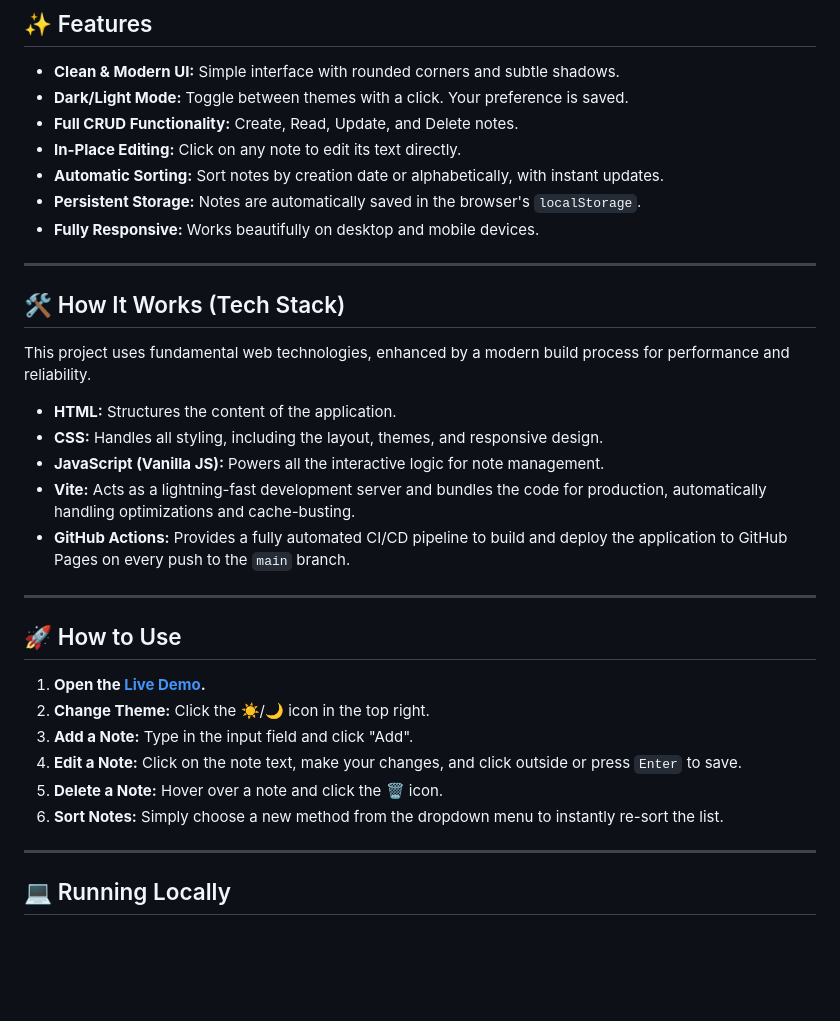
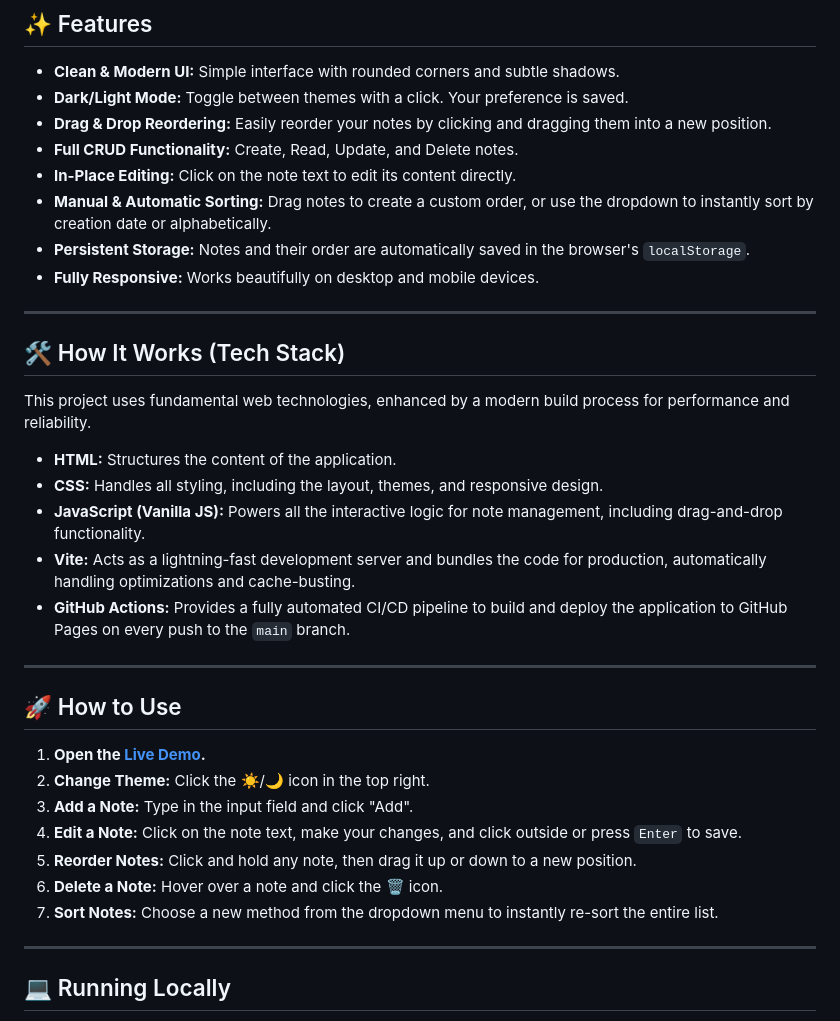
Before and after one commit to GlebGoodkovsky/my-note-app-pro, a Markdown page: README.md, the part around the change. Rendered like a GitHub page; blank space fills up the shorter version.

```diff
--- a/README.md
+++ b/README.md
@@ -18,10 +18,11 @@ This application stores notes directly in your browser's `localStorage`. The dat
 
 -   **Clean & Modern UI:** Simple interface with rounded corners and subtle shadows.
 -   **Dark/Light Mode:** Toggle between themes with a click. Your preference is saved.
+-   **Drag & Drop Reordering:** Easily reorder your notes by clicking and dragging them into a new position.
 -   **Full CRUD Functionality:** Create, Read, Update, and Delete notes.
--   **In-Place Editing:** Click on any note to edit its text directly.
--   **Automatic Sorting:** Sort notes by creation date or alphabetically, with instant updates.
--   **Persistent Storage:** Notes are automatically saved in the browser's `localStorage`.
+-   **In-Place Editing:** Click on the note text to edit its content directly.
+-   **Manual & Automatic Sorting:** Drag notes to create a custom order, or use the dropdown to instantly sort by creation date or alphabetically.
+-   **Persistent Storage:** Notes and their order are automatically saved in the browser's `localStorage`.
 -   **Fully Responsive:** Works beautifully on desktop and mobile devices.
 
 ---
@@ -32,7 +33,7 @@ This project uses fundamental web technologies, enhanced by a modern build proce
 
 -   **HTML:** Structures the content of the application.
 -   **CSS:** Handles all styling, including the layout, themes, and responsive design.
--   **JavaScript (Vanilla JS):** Powers all the interactive logic for note management.
+-   **JavaScript (Vanilla JS):** Powers all the interactive logic for note management, including drag-and-drop functionality.
 -   **Vite:** Acts as a lightning-fast development server and bundles the code for production, automatically handling optimizations and cache-busting.
 -   **GitHub Actions:** Provides a fully automated CI/CD pipeline to build and deploy the application to GitHub Pages on every push to the `main` branch.
 
@@ -44,8 +45,9 @@ This project uses fundamental web technologies, enhanced by a modern build proce
 2.  **Change Theme:** Click the ☀️/🌙 icon in the top right.
 3.  **Add a Note:** Type in the input field and click "Add".
 4.  **Edit a Note:** Click on the note text, make your changes, and click outside or press `Enter` to save.
-5.  **Delete a Note:** Hover over a note and click the 🗑️ icon.
-6.  **Sort Notes:** Simply choose a new method from the dropdown menu to instantly re-sort the list.
+5.  **Reorder Notes:** Click and hold any note, then drag it up or down to a new position.
+6.  **Delete a Note:** Hover over a note and click the 🗑️ icon.
+7.  **Sort Notes:** Choose a new method from the dropdown menu to instantly re-sort the entire list.
 
 ---
 
```
